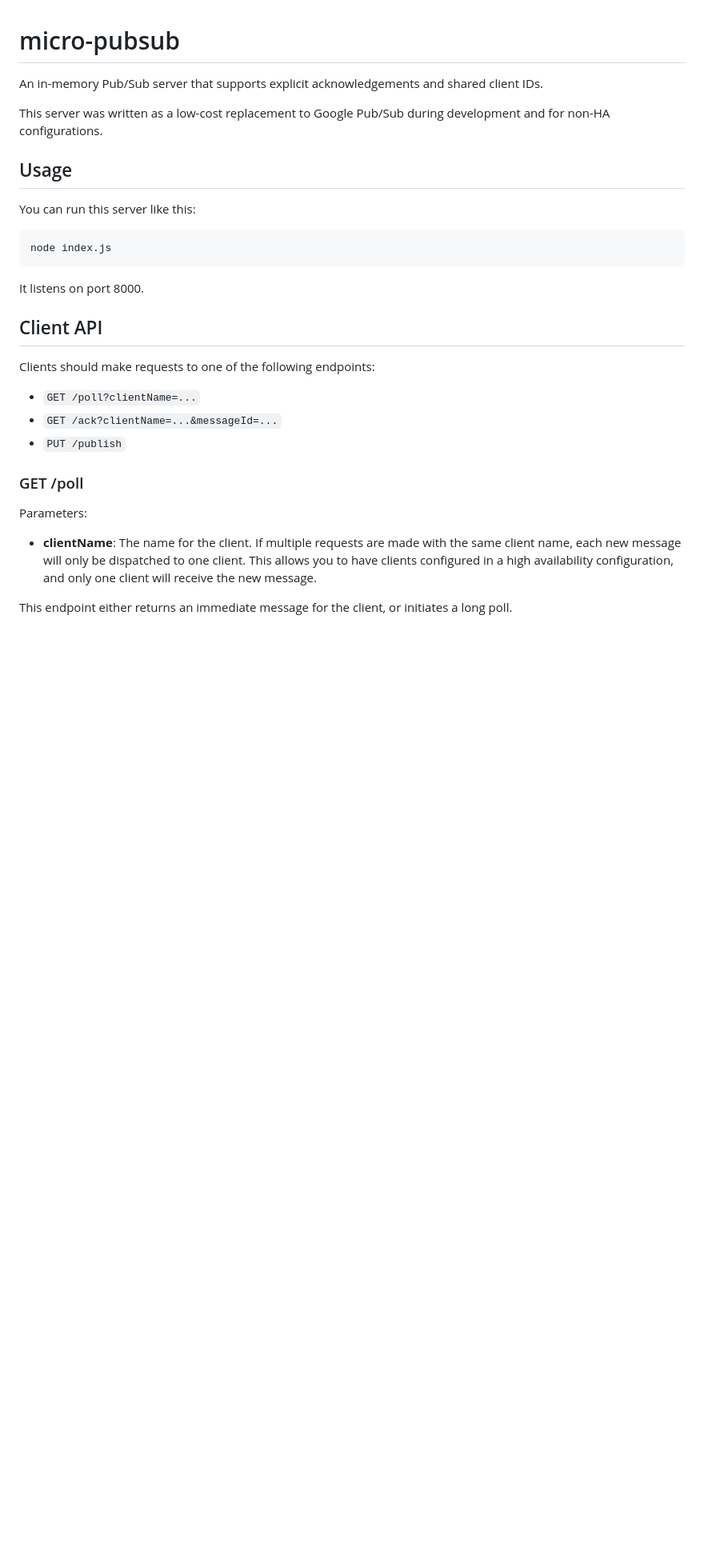
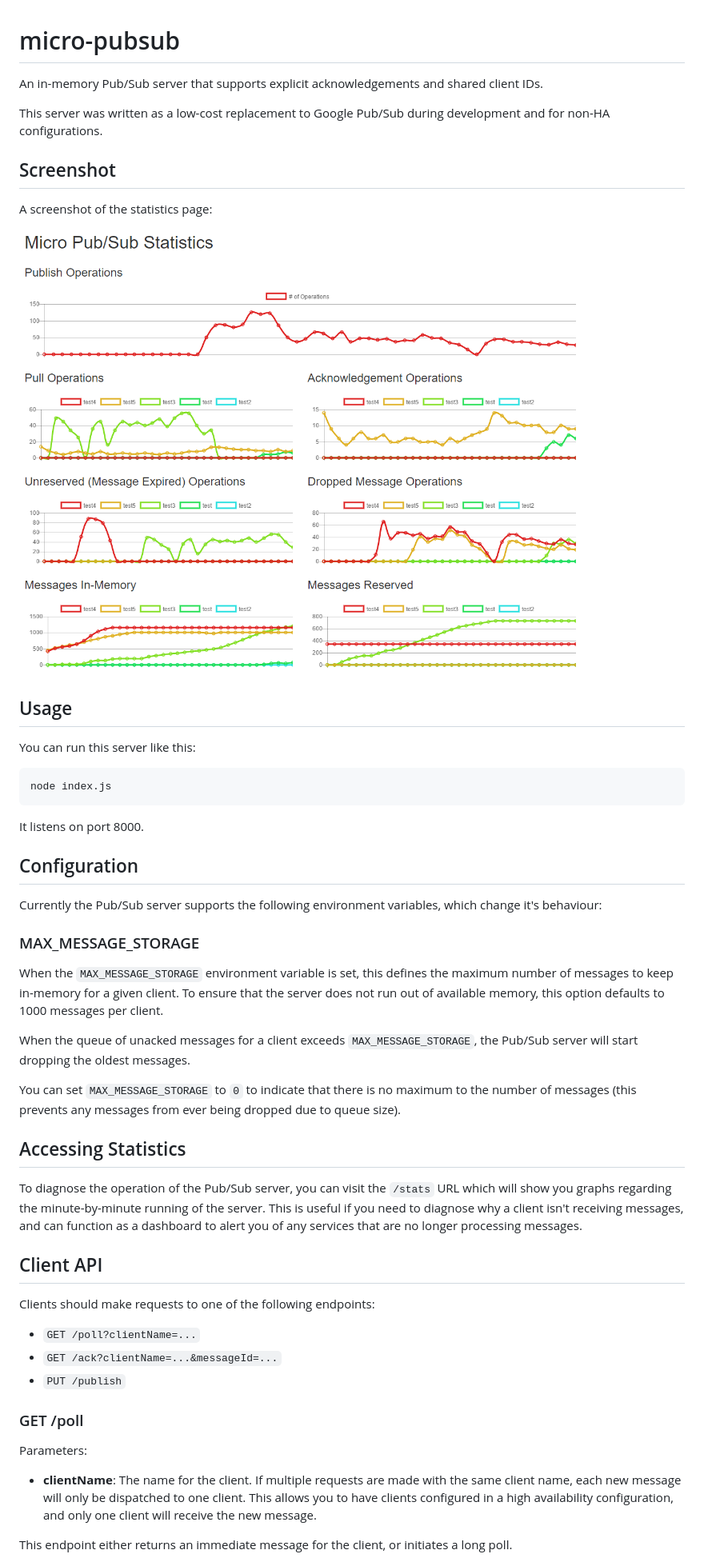
Before and after one commit to RedpointArchive/micro-pubsub, a Markdown page: README.md, the part around one of its changes. Shown at 80% size. Rendered like a GitHub page; pictures changed too: screenshot.png (added); blank space fills up the shorter version.

Commit message:
Add statistics page and API

````diff
--- a/README.md
+++ b/README.md
@@ -4,6 +4,12 @@ An in-memory Pub/Sub server that supports explicit acknowledgements and shared c
 
 This server was written as a low-cost replacement to Google Pub/Sub during development and for
 non-HA configurations.
+
+## Screenshot
+
+A screenshot of the statistics page:
+
+![Statistics Page Example](/screenshot.png?raw=true "Statistics Page")
 
 ## Usage
 
@@ -14,6 +20,28 @@ node index.js
 ```
 
 It listens on port 8000.
+
+## Configuration
+
+Currently the Pub/Sub server supports the following environment variables, which change it's behaviour:
+
+### MAX_MESSAGE_STORAGE
+
+When the `MAX_MESSAGE_STORAGE` environment variable is set, this defines the maximum number of messages to keep in-memory
+for a given client.  To ensure that the server does not run out of available memory, this option defaults to 1000 messages
+per client.
+
+When the queue of unacked messages for a client exceeds `MAX_MESSAGE_STORAGE`, the Pub/Sub server will start dropping the
+oldest messages.
+
+You can set `MAX_MESSAGE_STORAGE` to `0` to indicate that there is no maximum to the number of messages (this prevents any
+messages from ever being dropped due to queue size).
+
+## Accessing Statistics
+
+To diagnose the operation of the Pub/Sub server, you can visit the `/stats` URL which will show you graphs regarding the
+minute-by-minute running of the server.  This is useful if you need to diagnose why a client isn't receiving messages, and
+can function as a dashboard to alert you of any services that are no longer processing messages.
 
 ## Client API
 
````
Also changed, not shown: other parts of README.md (+5 -0 lines), 6 other files.
